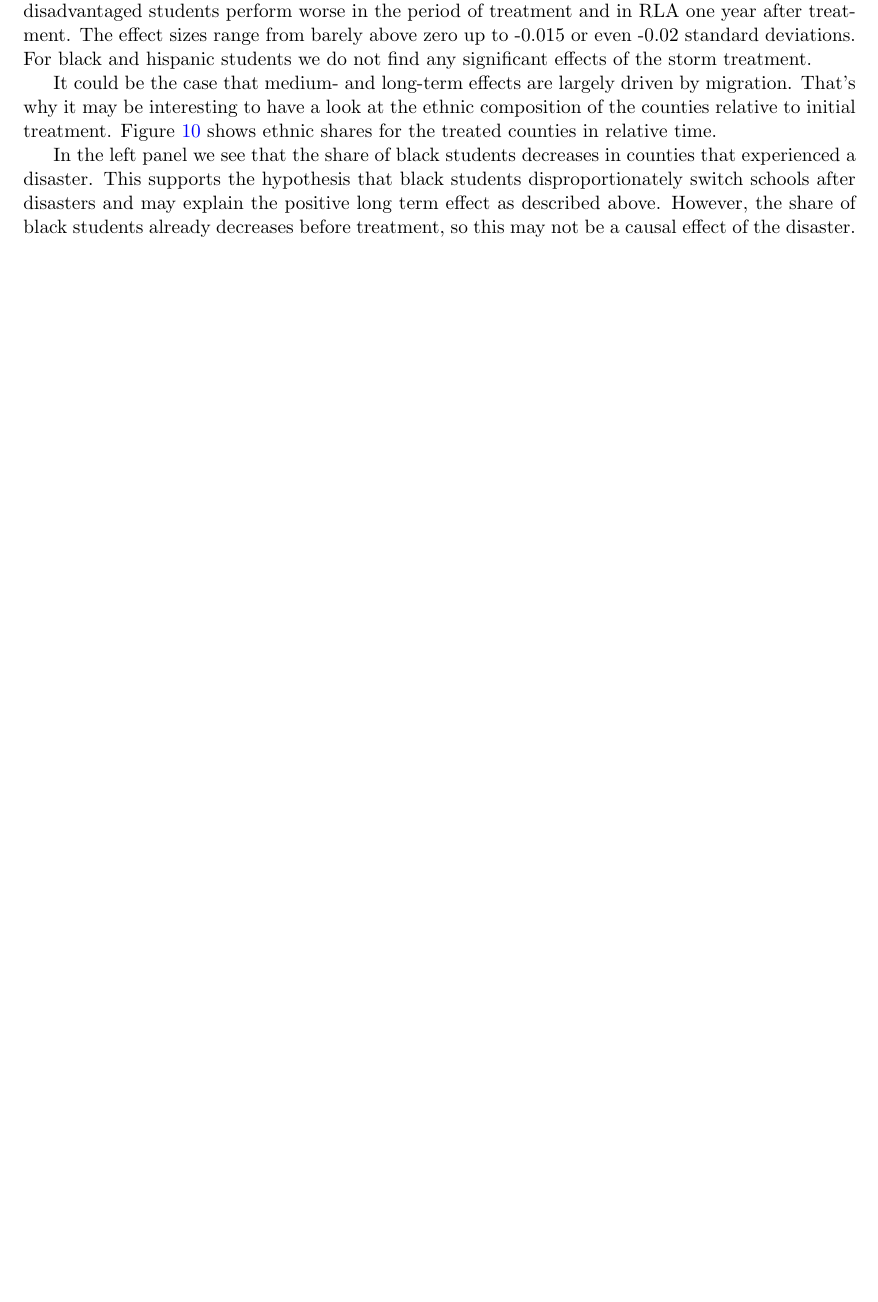
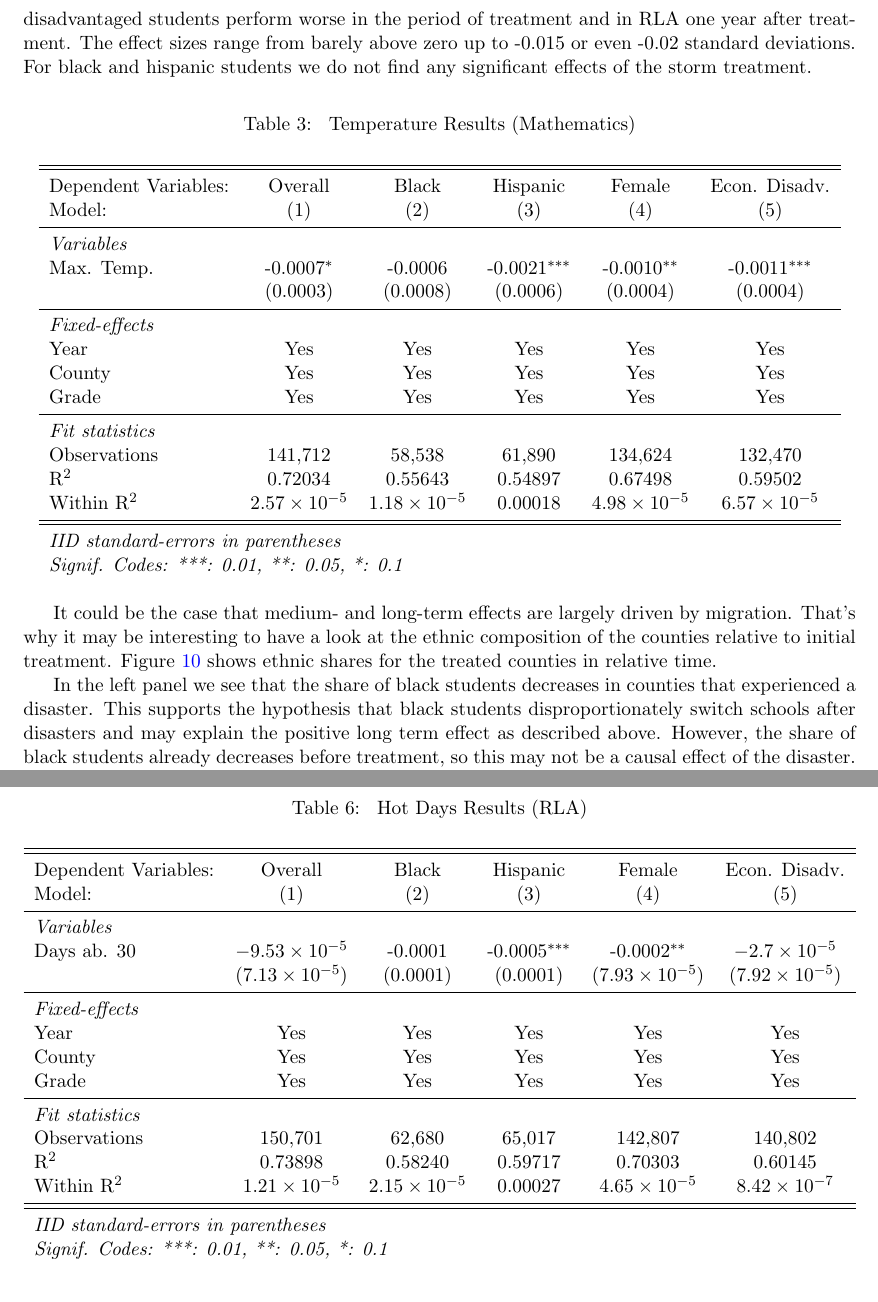
Before and after one commit to gregorsteiner/MasterThesis, a LaTeX paper (TeX files/main.tex, which reads TeX files/04_Results.tex, TeX files/DaysResultsRLA.tex, TeX files/TempResultsMath.tex): part of page 13 of 26 before the commit and two parts of pages 15 and 18 of 28 after it, the two joined at a grey line, cut so that both start at the same text, the shorter picture padded with empty space. Compiled offline with pdfLaTeX.

Commit message:
Added heat results

```diff
--- a/TeX files/04_Results.tex
+++ b/TeX files/04_Results.tex
@@ -32,6 +32,14 @@ For female students there is a significant decrease in both subjects in the peri
 \end{figure}
 
 
+\input{TempResultsMath.tex}
+
+\input{TempResultsRLA.tex}
+
+\input{DaysResultsMath.tex}
+
+\input{DaysResultsRLA.tex}
+
 It could be the case that medium- and long-term effects are largely driven by migration. That's why it may be interesting to have a look at the ethnic composition of the counties relative to initial treatment. Figure \ref{EthnicComposition} shows ethnic shares for the treated counties in relative time.
 
 \begin{figure}[!h]
--- /dev/null
+++ b/TeX files/DaysResultsRLA.tex
@@ -0,0 +1,23 @@
+
+\begin{table}[htbp]
+   \centering
+   \caption{\label{DaysResultsRLA} Hot Days Results (RLA)}
+   \begin{tabular}{lccccc}
+      \tabularnewline\midrule\midrule
+      Dependent Variables: & Overall                 & Black                 & Hispanic        & Female                  & Econ. Disadv.\\
+      Model:               & (1)                     & (2)                   & (3)             & (4)                     & (5)\\
+      \midrule \emph{Variables} &   &   &   &   &  \\
+      Days ab. 30          & $-9.53\times 10^{-5}$  & -0.0001               & -0.0005$^{***}$ & -0.0002$^{**}$          & $-2.7\times 10^{-5}$\\
+                           & ($7.13\times 10^{-5}$) & (0.0001)              & (0.0001)        & ($7.93\times 10^{-5}$) & ($7.92\times 10^{-5}$)\\
+      \midrule \emph{Fixed-effects} &   &   &   &   &  \\
+      Year                 & Yes                     & Yes                   & Yes             & Yes                     & Yes\\
+      County               & Yes                     & Yes                   & Yes             & Yes                     & Yes\\
+      Grade                & Yes                     & Yes                   & Yes             & Yes                     & Yes\\
+      \midrule \emph{Fit statistics} &   &   &   &   &  \\
+      Observations         & 150,701                 & 62,680                & 65,017          & 142,807                 & 140,802\\
+      R$^2$                & 0.73898                 & 0.58240               & 0.59717         & 0.70303                 & 0.60145\\
+      Within R$^2$         & $1.21\times 10^{-5}$   & $2.15\times 10^{-5}$ & 0.00027         & $4.65\times 10^{-5}$   & $8.42\times 10^{-7}$\\
+      \midrule\midrule\multicolumn{6}{l}{\emph{IID standard-errors in parentheses}}\\
+      \multicolumn{6}{l}{\emph{Signif. Codes: ***: 0.01, **: 0.05, *: 0.1}}\\
+   \end{tabular}
+\end{table}
--- /dev/null
+++ b/TeX files/TempResultsMath.tex
@@ -0,0 +1,23 @@
+
+\begin{table}[htbp]
+   \centering
+   \caption{\label{TempResultsMath} Temperature Results (Mathematics)}
+   \begin{tabular}{lccccc}
+      \tabularnewline\midrule\midrule
+      Dependent Variables: & Overall               & Black                 & Hispanic        & Female                & Econ. Disadv.\\
+      Model:               & (1)                   & (2)                   & (3)             & (4)                   & (5)\\
+      \midrule \emph{Variables} &   &   &   &   &  \\
+      Max. Temp.           & -0.0007$^{*}$         & -0.0006               & -0.0021$^{***}$ & -0.0010$^{**}$        & -0.0011$^{***}$\\
+                           & (0.0003)              & (0.0008)              & (0.0006)        & (0.0004)              & (0.0004)\\
+      \midrule \emph{Fixed-effects} &   &   &   &   &  \\
+      Year                 & Yes                   & Yes                   & Yes             & Yes                   & Yes\\
+      County               & Yes                   & Yes                   & Yes             & Yes                   & Yes\\
+      Grade                & Yes                   & Yes                   & Yes             & Yes                   & Yes\\
+      \midrule \emph{Fit statistics} &   &   &   &   &  \\
+      Observations         & 141,712               & 58,538                & 61,890          & 134,624               & 132,470\\
+      R$^2$                & 0.72034               & 0.55643               & 0.54897         & 0.67498               & 0.59502\\
+      Within R$^2$         & $2.57\times 10^{-5}$ & $1.18\times 10^{-5}$ & 0.00018         & $4.98\times 10^{-5}$ & $6.57\times 10^{-5}$\\
+      \midrule\midrule\multicolumn{6}{l}{\emph{IID standard-errors in parentheses}}\\
+      \multicolumn{6}{l}{\emph{Signif. Codes: ***: 0.01, **: 0.05, *: 0.1}}\\
+   \end{tabular}
+\end{table}
```
Also changed, not shown: TeX files/02_Background_Data.tex (+1 -1 lines), TeX files/03_EmpiricalStrategy.tex (+11 -0 lines), TeX files/DaysResultsMath.tex (added, +23 -0 lines), TeX files/TempResultsRLA.tex (added, +23 -0 lines), TeX files/main.pdf, 1 other file.
